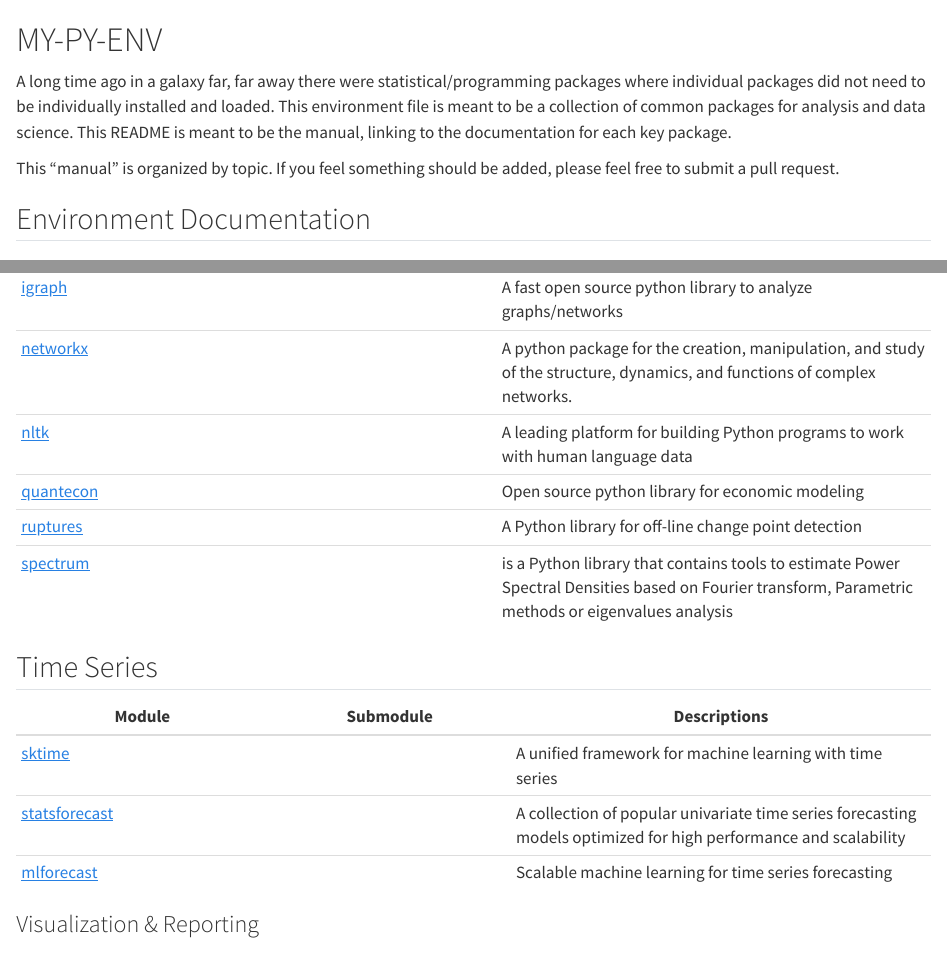
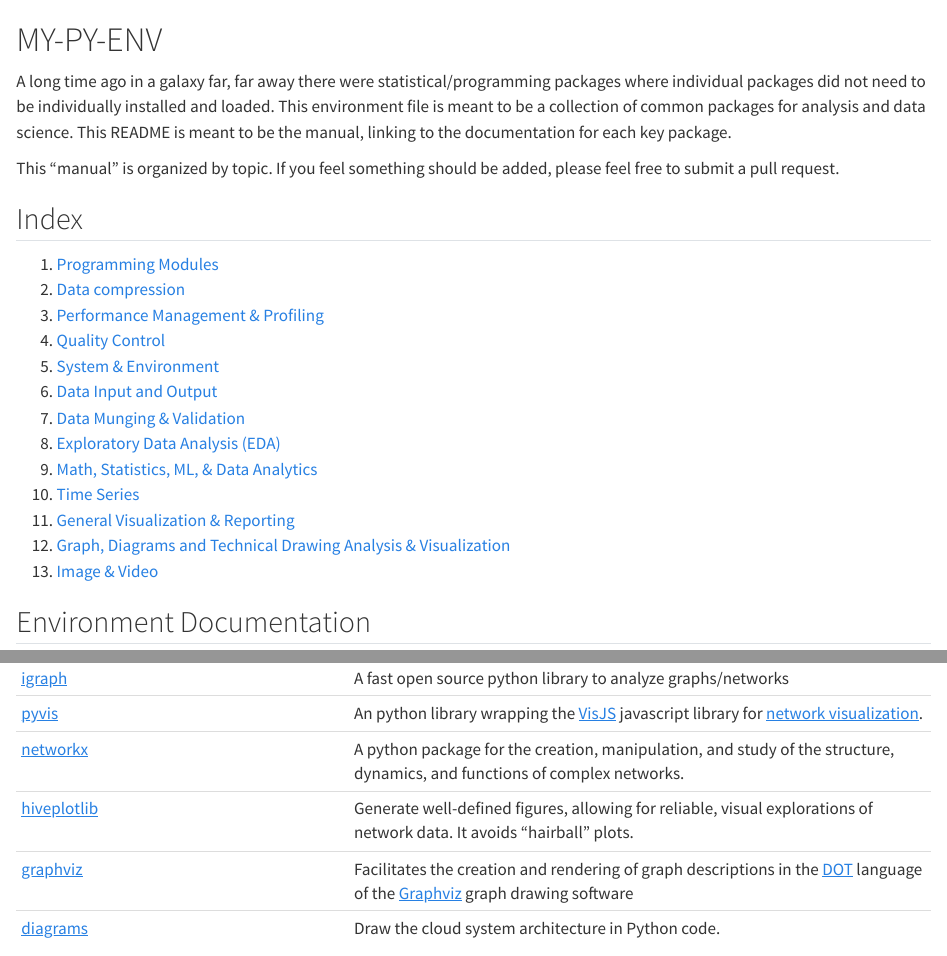
Before and after one commit to joxborrow/my-py-env, a Quarto document (README.qmd): the page in a window 1100 px wide, from its top, and a second part further down, joined at a grey line. Rendered offline with R 4.5, knitr and Pandoc in place of Quarto, with nearby package versions; drawn as R Markdown's standard HTML page in place of the format the file asks for; badge pictures from the web are left out.

Commit message:
updated doc

```diff
--- a/README.qmd
+++ b/README.qmd
@@ -9,6 +9,22 @@
 A long time ago in a galaxy far, far away there were statistical/programming packages where individual packages did not need to be individually installed and loaded. This environment file is meant to be a collection of common packages for analysis and data science. This README is meant to be the manual, linking to the documentation for each key package.
 
 This "manual" is organized by topic. If you feel something should be added, please feel free to submit a pull request.
+
+## Index
+
+1.  [Programming Modules]
+2.  [Data compression]
+3.  [Performance Management & Profiling]
+4.  [Quality Control]
+5.  [System & Environment]
+6.  [Data Input and Output]
+7.  [Data Munging & Validation]
+8.  [Exploratory Data Analysis (EDA)]
+9.  [Math, Statistics, ML, & Data Analytics]
+10. [Time Series]
+11. [General Visualization & Reporting]
+12. [Graph, Diagrams and Technical Drawing Analysis & Visualization]
+13. [Image & Video]
 
 ## Environment Documentation
 
@@ -119,8 +136,6 @@
 | [sklearn](https://scikit-learn.org/stable/user_guide.html)                          |                                                                                             | Simple and efficient tools for predictive data analysis, including ML                                                                                                                                                                                                                                                                                                  |
 |                                                                                     | [sklearn.preprocessing](https://scikit-learn.org/stable/modules/preprocessing.html)         | Provides several common utility functions and transformer classes to change raw feature vectors into a representation that is more suitable for the downstream estimators.                                                                                                                                                                                             |
 |                                                                                     | [sklearn.feature_selection](https://scikit-learn.org/stable/modules/feature_selection.html) | Used for feature selection/dimensionality reduction on sample sets, either to improve estimators’ accuracy scores or to boost their performance on very high-dimensional datasets                                                                                                                                                                                      |
-| [igraph](https://python.igraph.org/en/stable/)                                      |                                                                                             | A fast open source python library to analyze graphs/networks                                                                                                                                                                                                                                                                                                           |
-| [networkx](https://networkx.org/documentation/stable/)                              |                                                                                             | A python package for the creation, manipulation, and study of the structure, dynamics, and functions of complex networks.                                                                                                                                                                                                                                              |
 | [nltk](https://www.nltk.org/)                                                       |                                                                                             | A leading platform for building Python programs to work with human language data                                                                                                                                                                                                                                                                                       |
 | [quantecon](https://quanteconpy.readthedocs.io/en/latest/)                          |                                                                                             | Open source python library for economic modeling                                                                                                                                                                                                                                                                                                                       |
 | [ruptures](https://centre-borelli.github.io/ruptures-docs/)                         |                                                                                             | A Python library for off-line change point detection                                                                                                                                                                                                                                                                                                                   |
@@ -134,7 +149,7 @@
 | [statsforecast](https://nixtlaverse.nixtla.io/statsforecast/index.html) |           | A collection of popular univariate time series forecasting models optimized for high performance and scalability |
 | [mlforecast](https://nixtlaverse.nixtla.io/mlforecast/index.html)       |           | Scalable machine learning for time series forecasting                                                            |
 
-### Visualization & Reporting
+### General Visualization & Reporting
 
 | Module                                                                       | Description                                                                                                                                                   |
 |--------------------------|----------------------------------------------|
@@ -164,3 +175,9 @@
+| [igraph](https://python.igraph.org/en/stable/)                      | A fast open source python library to analyze graphs/networks                                                                                                                                        |
+| [pyvis](https://pyvis.readthedocs.io/en/latest/index.html)          | An python library wrapping the [VisJS](https://visjs.org/) javascript library for [network visualization](https://visjs.github.io/vis-network/examples/).                                           |
+| [networkx](https://networkx.org/documentation/stable/)              | A python package for the creation, manipulation, and study of the structure, dynamics, and functions of complex networks.                                                                           |
+| [hiveplotlib](https://hiveplotlib.readthedocs.io/stable/index.html) | Generate well-defined figures, allowing for reliable, visual explorations of network data. It avoids "hairball" plots.                                                                              |
+| [graphviz](https://github.com/xflr6/graphviz)                       | Facilitates the creation and rendering of graph descriptions in the [DOT](https://www.graphviz.org/doc/info/lang.html) language of the [Graphviz](https://www.graphviz.org/) graph drawing software |
+| [diagrams](https://diagrams.mingrammer.com/)                        | Draw the cloud system architecture in Python code.                                                                                                                                                  |
 
 ### Image & Video
 
```
Also changed, not shown: README.qmd (17 more changed lines).
